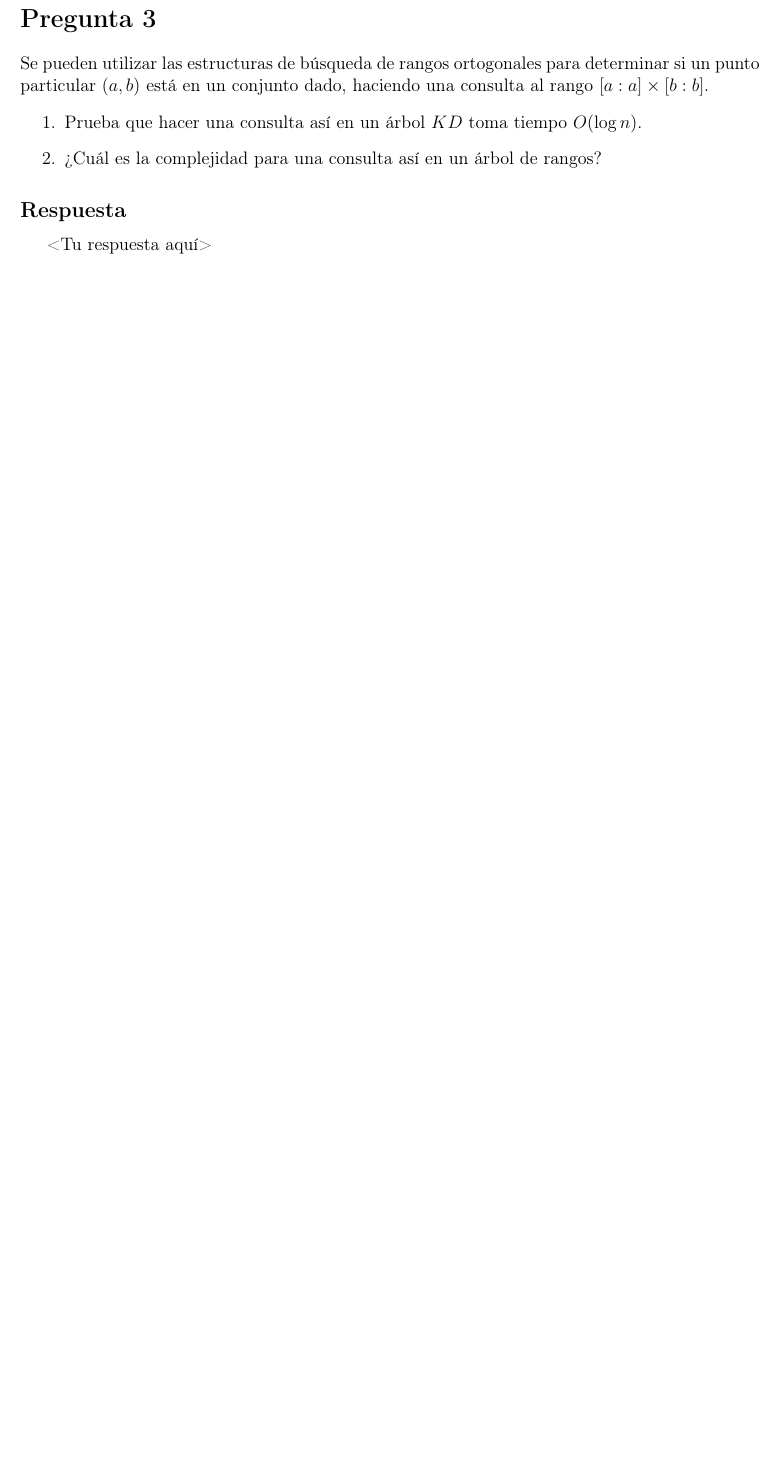
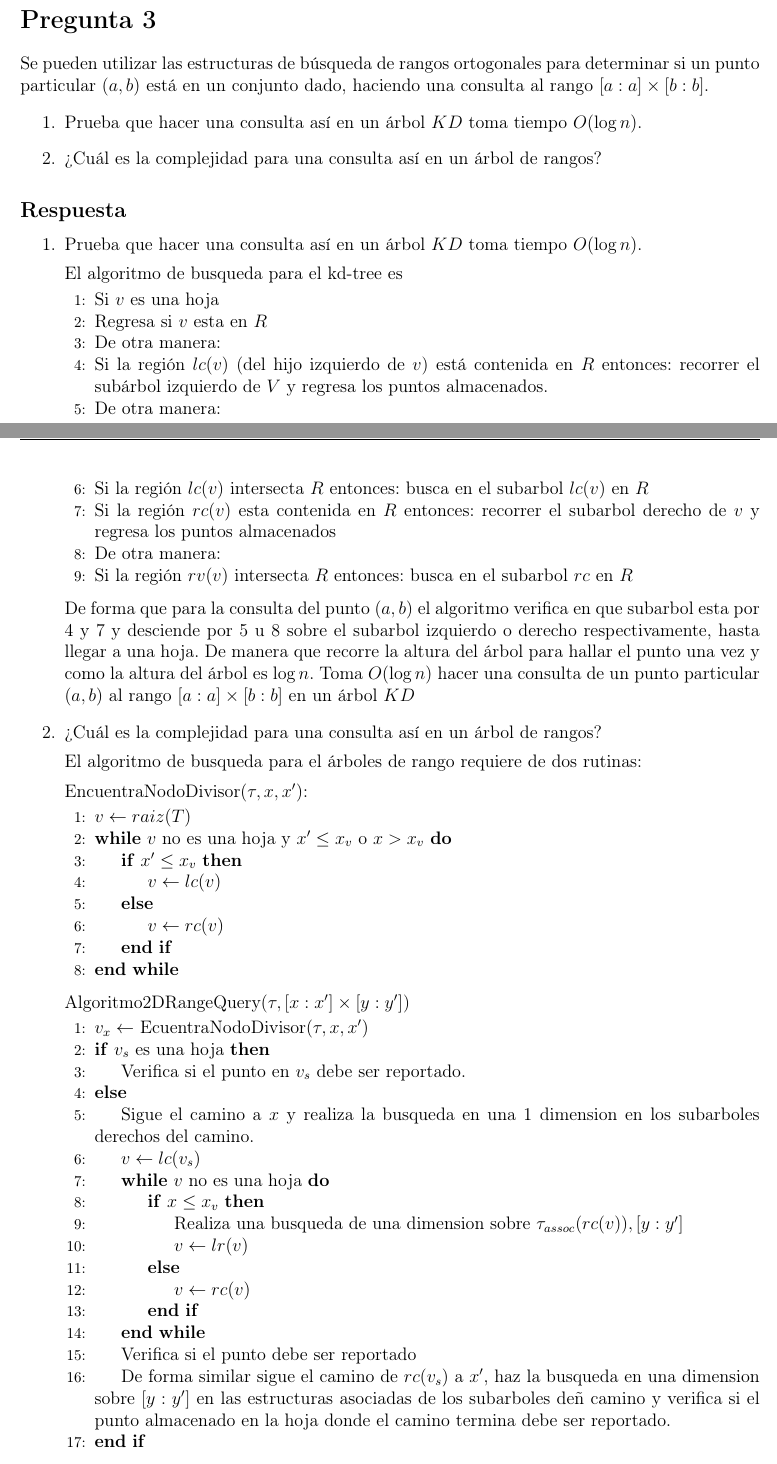
Before and after one commit to NataliaPerez08/tareaEDDA, a LaTeX document (EDDA-T1-2024-1/conf.tex, which reads EDDA-T1-2024-1/p3.tex): part of page 3 of 6 before the commit and two parts of pages 3 and 4 of 7 after it, the two joined at a grey line, cut so that both start at the same text, the shorter picture padded with empty space. Compiled offline with pdfLaTeX.

Commit message:
Primeros 3

```diff
--- a/EDDA-T1-2024-1/conf.tex
+++ b/EDDA-T1-2024-1/conf.tex
@@ -10,6 +10,8 @@
 \usepackage[utf8]{inputenc}
 \usepackage[T1]{fontenc}
 \usepackage[spanish]{babel}
+
+\usepackage{algpseudocode}
 
 \usepackage{fancyhdr}\setlength{\headheight}{14.49998pt}
 \pagestyle{fancy}
--- a/EDDA-T1-2024-1/p3.tex
+++ b/EDDA-T1-2024-1/p3.tex
@@ -6,5 +6,73 @@
 \end{enumerate}
 
 \subsection*{Respuesta}
-<Tu respuesta aquí>
+\begin{enumerate}
+   \item Prueba que hacer una consulta así en un árbol $KD$ toma tiempo $O(\log n)$.
 
+   El algoritmo de busqueda para el kd-tree es
+
+   \begin{algorithmic}[1]
+      \State Si $v$ es una hoja
+         \State Regresa si $v$ esta en $R$
+
+      \State De otra manera:
+      \State Si la región $lc(v)$ (del hijo izquierdo de $v$) está contenida en $R$ entonces:
+               recorrer el subárbol izquierdo de $V$ y regresa los puntos almacenados.
+
+      \State De otra manera:
+      \State Si la región $lc(v)$ intersecta $R$ entonces:
+               busca en el subarbol $lc(v)$ en $R$
+      \State Si la región $rc(v)$ esta contenida en $R$ entonces:
+               recorrer el subarbol derecho de $v$ y regresa los puntos almacenados
+
+      \State De otra manera:
+      \State Si la región $rv(v)$ intersecta $R$ entonces:
+               busca en el subarbol $rc$ en $R$
+
+      \end{algorithmic}
+      De forma que para la consulta del punto $(a,b)$ el algoritmo verifica en que subarbol esta por 4 y 7 y desciende por 5 u 8 sobre el subarbol izquierdo o derecho respectivamente, hasta llegar a una hoja. De manera que recorre la altura del árbol para hallar el punto una vez y como la altura del árbol es $\log n$. Toma $O(\log n)$ hacer una consulta de un punto particular $(a,b)$ al rango $[a:a] \times [b:b]$ en un árbol $KD$
+
+      \item ¿Cuál es la complejidad para una consulta así en un árbol de rangos?
+
+      El algoritmo de busqueda para el árboles de rango requiere de dos rutinas:
+
+      EncuentraNodoDivisor$(\tau,x,x')$:
+      \begin{algorithmic}[1]
+         \State $v \gets raiz(T)$
+
+         \While{$v$ no es una hoja y $x' \leq x_v$ o $x > x_v$}
+
+
+         \If{$x'\leq x_v$}
+            \State $v \gets lc(v)$
+            \Else
+            \State $v \gets rc(v)$
+         \EndIf
+         \EndWhile
+         \end{algorithmic}
+
+      Algoritmo2DRangeQuery($\tau, [x:x']\times [y:y']$)
+
+      \begin{algorithmic}[1]
+         \State $v_x \gets$ EcuentraNodoDivisor$(\tau,x,x')$
+
+
+         \If{$v_s$ es una hoja}
+            \State Verifica si el punto en $v_s$ debe ser reportado.
+            \Else
+            \State Sigue el camino a $x$ y realiza la busqueda en una 1 dimension en los subarboles derechos del camino.
+            \State $v \gets lc(v_s)$
+
+            \While{$v$ no es una hoja}
+               \If{$x \leq x_v$}
+               \State Realiza una busqueda de una dimension sobre $\tau_{assoc} (rc(v)),[y:y']$
+
+               \State $v\gets lr(v)$
+               \Else
+               \State $v \gets rc(v)$
+               \EndIf
+            \EndWhile
+            \State Verifica si el punto debe ser reportado
+            \State De forma similar sigue el camino de $rc(v_s)$ a $x'$, haz la busqueda en una dimension sobre $[y:y']$ en las estructuras asociadas de los subarboles deñ camino y verifica si el punto almacenado en la hoja donde el camino termina debe ser reportado.
+         \EndIf
+      \end{algorithmic}
```
Also changed, not shown: EDDA-T1-2024-1/p2.tex (+7 -1 lines), EDDA-T1-2024-1/conf.pdf, EDDA-T1-2024-1/t1-3.jpg (added), EDDA-T1-2024-1/p3.tex (5 more changed lines), 5 other files.
